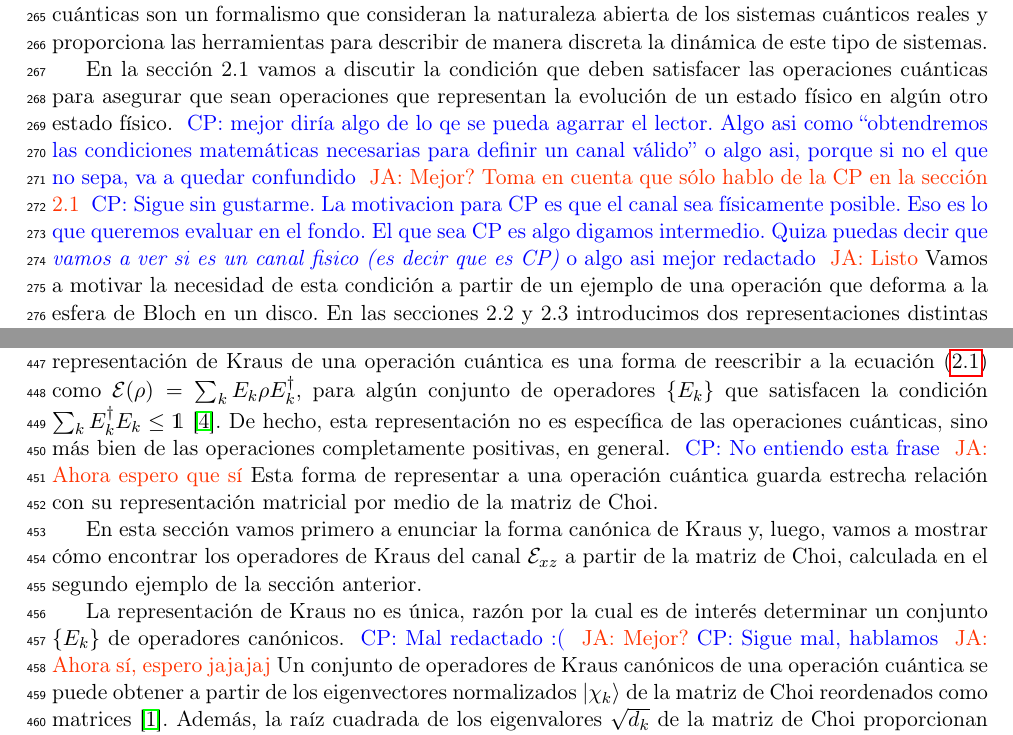
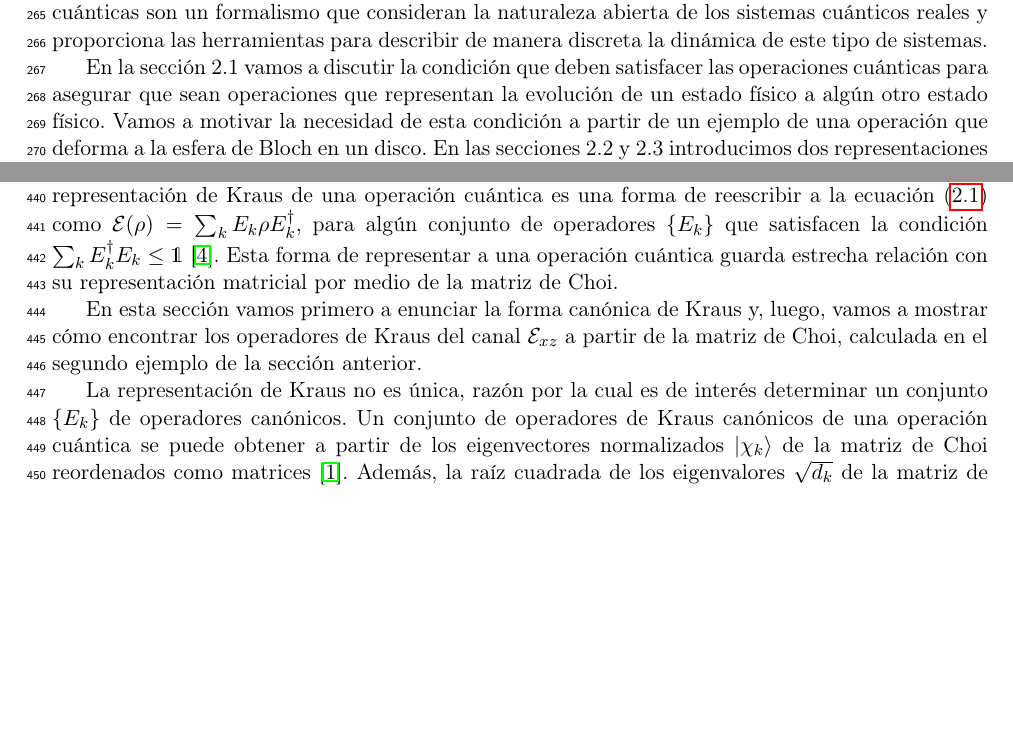
Before and after one commit to deleonja/docs_practicas, a LaTeX document (informeFinal.tex, which reads operaciones_cuanticas.tex): two parts of pages 12 and 18 of 32, joined at a grey line, cut so that both start at the same text, the shorter picture padded with empty space. Compiled offline with pdfLaTeX.

Commit message:
Popping stash

```diff
--- a/operaciones_cuanticas.tex
+++ b/operaciones_cuanticas.tex
@@ -37,16 +36,7 @@ de este tipo de sistemas.
 En la sección 2.1 vamos a discutir la condición
 que deben satisfacer las operaciones cuánticas para asegurar
 que sean operaciones que representan la evolución de un estado físico
-en algún otro estado físico.
-\cpnote{mejor diría algo de lo qe se pueda agarrar el lector. Algo asi
-como ``obtendremos las condiciones matemáticas necesarias para definir un
-canal válido'' o algo asi, porque si no el que no sepa, va a quedar confundido}
-\janote{Mejor? Toma en cuenta que sólo hablo de la CP en la sección 2.1}
-\cpnote{Sigue sin gustarme. La motivacion para CP es que el canal sea físicamente
-posible. Eso es lo que queremos evaluar en el fondo. El que sea CP es algo
-digamos intermedio. Quiza puedas decir que {\it vamos a ver si es un canal
-fisico (es decir que es CP)} o algo asi mejor redactado}
-\janote{Listo}
+a algún otro estado físico.
 Vamos a motivar la necesidad de esta condición
 a partir de un ejemplo de una operación que deforma a la esfera de
 Bloch en un disco. En las secciones 2.2 y 2.3 introducimos dos
@@ -583,10 +569,9 @@ $\E\qty(\rho)=\sum_k E_k\rho E_k^{\dagger}$,
 para algún conjunto de operadores $\{E_k\}$
 que satisfacen la condición $\sum _kE_k^{\dagger}E_k\leq\1$
 \cite{nielsen_chuang_2011}.
-De hecho, esta representación no es específica de las operaciones cuánticas,
-sino más bien de las operaciones completamente positivas,
-en general.
-\cpnote{No entiendo esta frase} \janote{Ahora espero que sí}
+% De hecho, esta representación no es específica de las operaciones cuánticas,
+% sino más bien de las operaciones completamente positivas,
+% en general.
 Esta forma de representar a una
 operación cuántica guarda estrecha relación con
 su representación matricial por medio de la matriz de Choi.
@@ -603,8 +588,6 @@ sección anterior.
 
 La representación de Kraus no es única, razón por la cual es de interés
 determinar un conjunto $\{E_k\}$ de operadores canónicos.
-\cpnote{Mal redactado :(} \janote{Mejor?}\cpnote{Sigue mal, hablamos}
-\janote{Ahora sí, espero jajajaj}
 Un conjunto de operadores de Kraus canónicos de una
 operación cuántica se puede obtener a partir de los
 eigenvectores normalizados $\ket{\chi_k}$ de la
```
Also changed, not shown: operaciones_cuanticas.tex (18 more changed lines).
